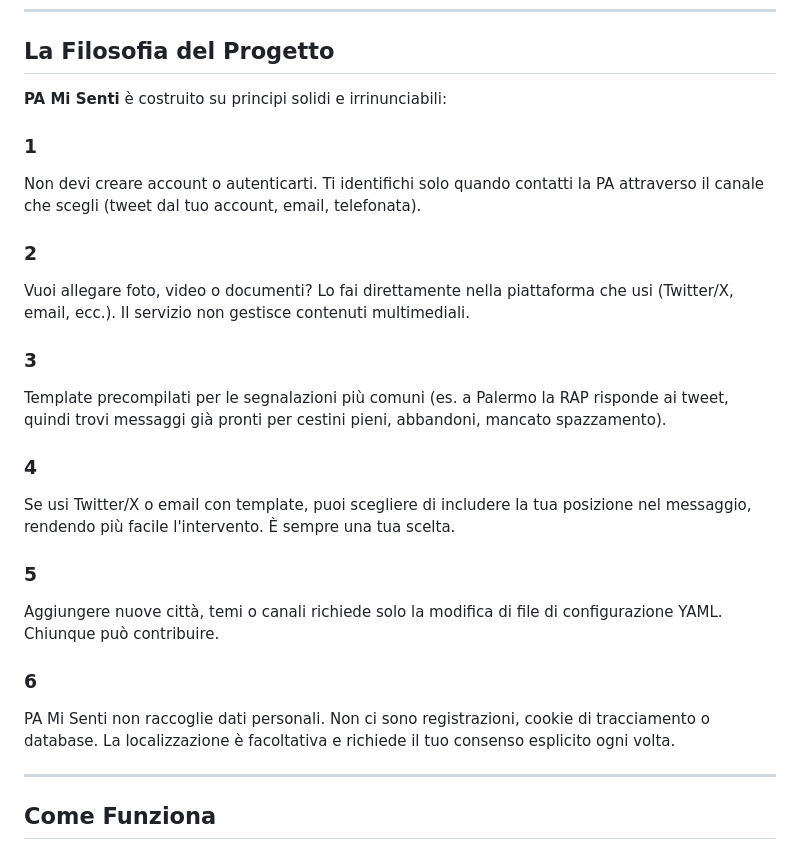
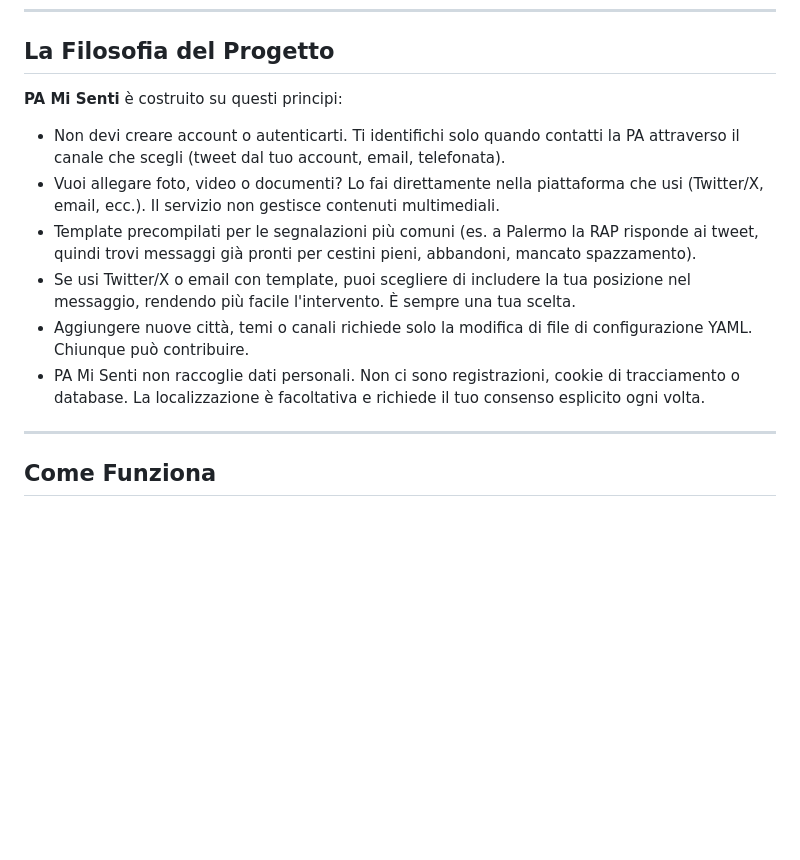
Before and after one commit to aborruso/pa_mi_senti, a Markdown page: CONTRIBUIRE.md, the part around the change. GitHub-like rendering; blank space fills up the shorter version.

Commit message:
Riformatta la sezione "La Filosofia del Progetto" in CONTRIBUIRE.md per migliorare la leggibilità

```diff
--- a/CONTRIBUIRE.md
+++ b/CONTRIBUIRE.md
@@ -14,25 +14,14 @@ Questo documento spiega la logica del progetto, la struttura dei dati e come pro
 
 ## La Filosofia del Progetto
 
-**PA Mi Senti** è costruito su principi solidi e irrinunciabili:
+**PA Mi Senti** è costruito su questi principi:
 
-### 1
-Non devi creare account o autenticarti. Ti identifichi solo quando contatti la PA attraverso il canale che scegli (tweet dal tuo account, email, telefonata).
-
-### 2
-Vuoi allegare foto, video o documenti? Lo fai direttamente nella piattaforma che usi (Twitter/X, email, ecc.). Il servizio non gestisce contenuti multimediali.
-
-### 3
-Template precompilati per le segnalazioni più comuni (es. a Palermo la RAP risponde ai tweet, quindi trovi messaggi già pronti per cestini pieni, abbandoni, mancato spazzamento).
-
-### 4
-Se usi Twitter/X o email con template, puoi scegliere di includere la tua posizione nel messaggio, rendendo più facile l'intervento. È sempre una tua scelta.
-
-### 5
-Aggiungere nuove città, temi o canali richiede solo la modifica di file di configurazione YAML. Chiunque può contribuire.
-
-### 6
-PA Mi Senti non raccoglie dati personali. Non ci sono registrazioni, cookie di tracciamento o database. La localizzazione è facoltativa e richiede il tuo consenso esplicito ogni volta.
+- Non devi creare account o autenticarti. Ti identifichi solo quando contatti la PA attraverso il canale che scegli (tweet dal tuo account, email, telefonata).
+- Vuoi allegare foto, video o documenti? Lo fai direttamente nella piattaforma che usi (Twitter/X, email, ecc.). Il servizio non gestisce contenuti multimediali.
+- Template precompilati per le segnalazioni più comuni (es. a Palermo la RAP risponde ai tweet, quindi trovi messaggi già pronti per cestini pieni, abbandoni, mancato spazzamento).
+- Se usi Twitter/X o email con template, puoi scegliere di includere la tua posizione nel messaggio, rendendo più facile l'intervento. È sempre una tua scelta.
+- Aggiungere nuove città, temi o canali richiede solo la modifica di file di configurazione YAML. Chiunque può contribuire.
+- PA Mi Senti non raccoglie dati personali. Non ci sono registrazioni, cookie di tracciamento o database. La localizzazione è facoltativa e richiede il tuo consenso esplicito ogni volta.
 
 ---
 
```
